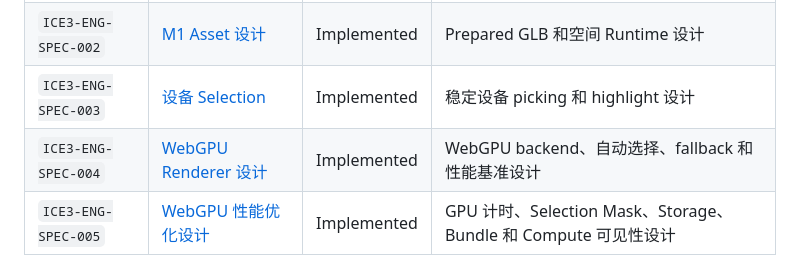
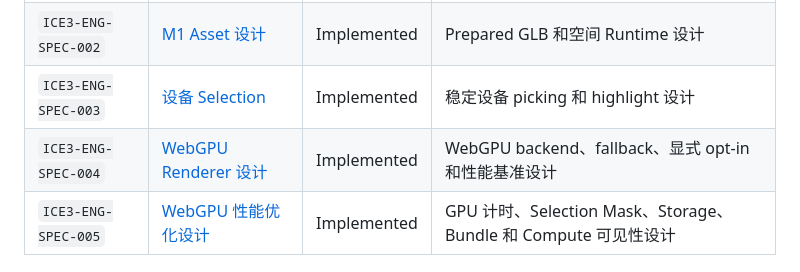
Before and after one commit to ice-3d/ice3-engine, a Markdown page: docs/README.md, the part around the change. Drawn GitHub-style.

```diff
--- a/docs/README.md
+++ b/docs/README.md
@@ -49,7 +49,7 @@
 | `ICE3-ENG-SPEC-001` | [M0 设计](specs/2026-10-27-engine-m0-design.md) | Implemented | Engine baseline 和生命周期设计 |
 | `ICE3-ENG-SPEC-002` | [M1 Asset 设计](specs/2026-10-27-engine-m1-asset-design.md) | Implemented | Prepared GLB 和空间 Runtime 设计 |
 | `ICE3-ENG-SPEC-003` | [设备 Selection](specs/2026-10-27-equipment-selection-design.md) | Implemented | 稳定设备 picking 和 highlight 设计 |
-| `ICE3-ENG-SPEC-004` | [WebGPU Renderer 设计](specs/2026-10-29-webgpu-renderer-design.md) | Implemented | WebGPU backend、自动选择、fallback 和性能基准设计 |
+| `ICE3-ENG-SPEC-004` | [WebGPU Renderer 设计](specs/2026-10-29-webgpu-renderer-design.md) | Implemented | WebGPU backend、fallback、显式 opt-in 和性能基准设计 |
 | `ICE3-ENG-SPEC-005` | [WebGPU 性能优化设计](specs/2026-10-29-webgpu-performance-design.md) | Implemented | GPU 计时、Selection Mask、Storage、Bundle 和 Compute 可见性设计 |
 
 ## 实施计划
```
Also changed, not shown: docs/plans/2026-10-29-webgpu-renderer.md (+3 -0 lines).
